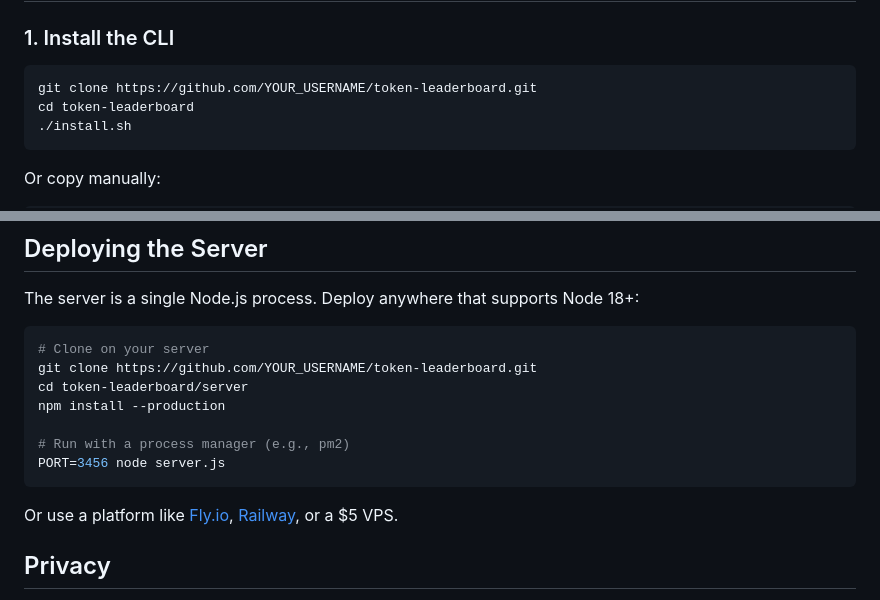
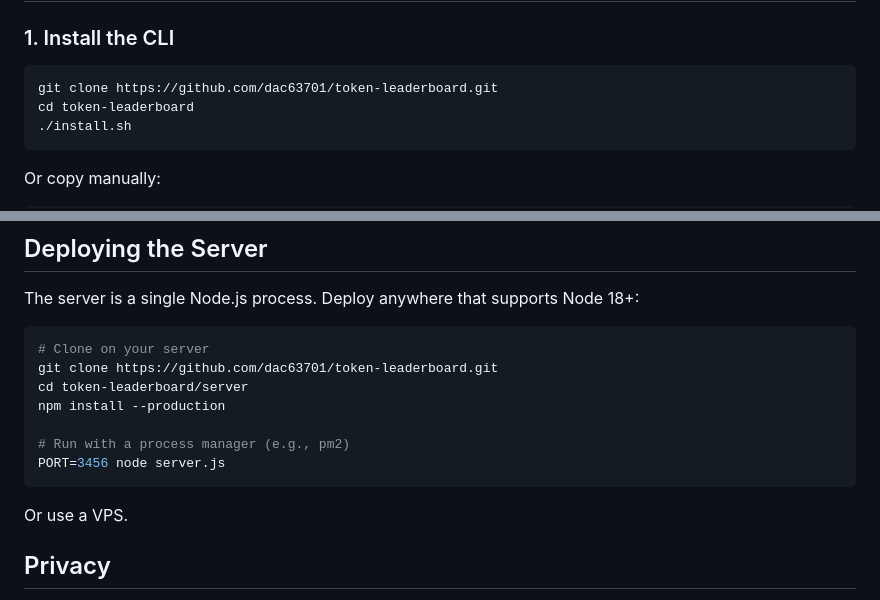
Before and after one commit to dac63701/token-leaderboard, a Markdown page: README.md, 2 parts joined by grey strips. Drawn GitHub-style.

Commit message:
Update repository URL and deployment instructions
Updated repository URL in installation instructions and simplified deployment options.

````diff
--- a/README.md
+++ b/README.md
@@ -11,7 +11,7 @@ A lightweight token usage leaderboard for OpenCode users. Track how many tokens
 ### 1. Install the CLI
 
 ```bash
-git clone https://github.com/YOUR_USERNAME/token-leaderboard.git
+git clone https://github.com/dac63701/token-leaderboard.git
 cd token-leaderboard
 ./install.sh
 ```
@@ -158,7 +158,7 @@ The server is a single Node.js process. Deploy anywhere that supports Node 18+:
 
 ```bash
 # Clone on your server
-git clone https://github.com/YOUR_USERNAME/token-leaderboard.git
+git clone https://github.com/dac63701/token-leaderboard.git
 cd token-leaderboard/server
 npm install --production
 
@@ -166,7 +166,7 @@ npm install --production
 PORT=3456 node server.js
 ```
 
-Or use a platform like [Fly.io](https://fly.io), [Railway](https://railway.app), or a $5 VPS.
+Or use a VPS.
 
 ## Privacy
 
````
